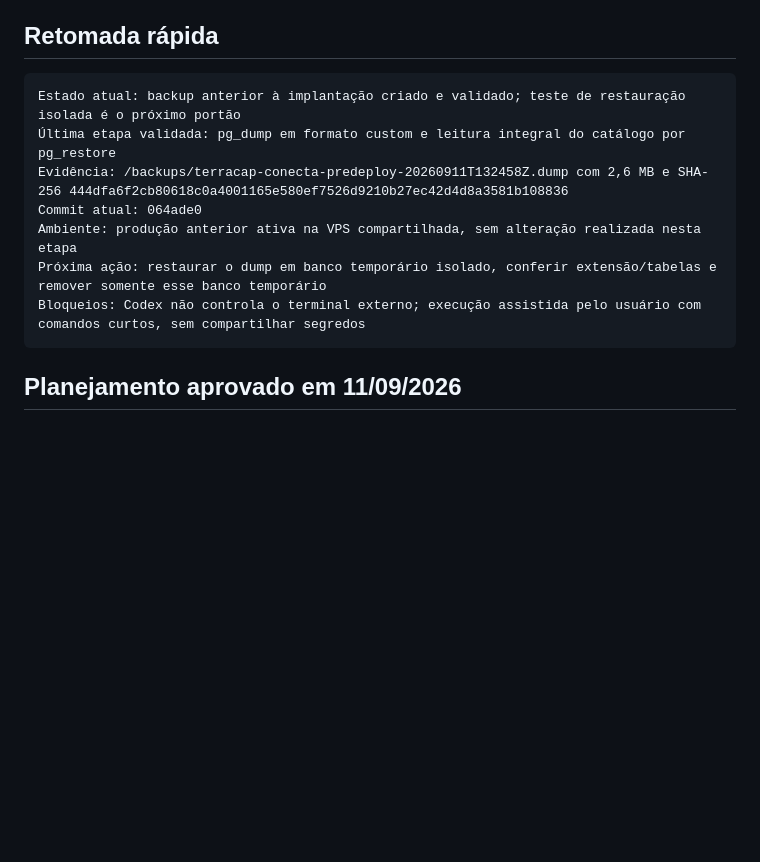
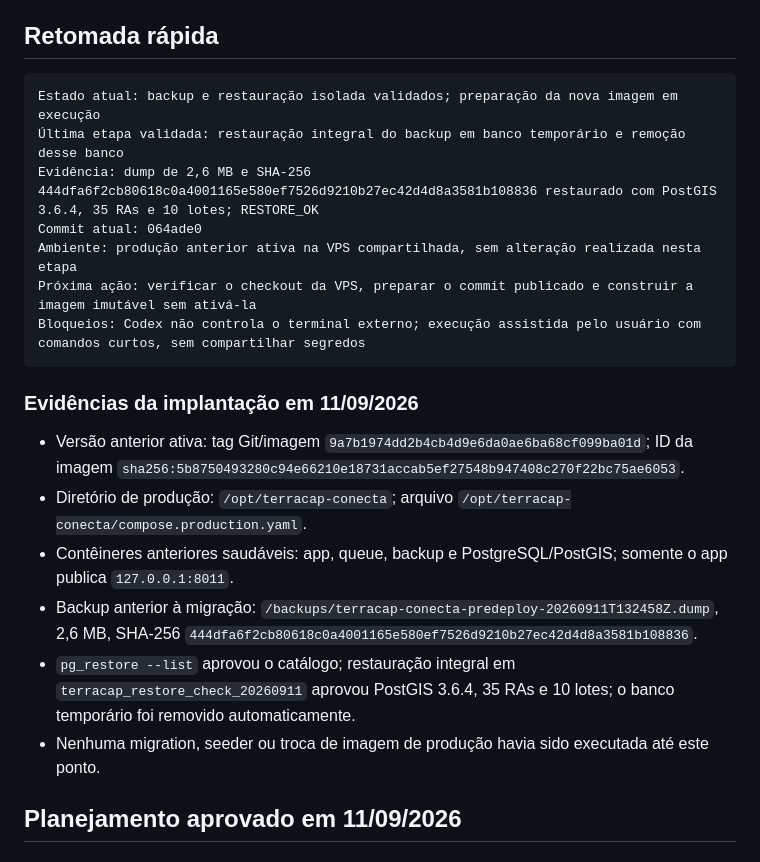
Before and after one commit to alsanches/terracapconecta, a Markdown page: PROJECT_CONTEXT.md, the part around the change. GitHub-like rendering; blank space fills up the shorter version.

Commit message:
docs: registra restauracao validada do backup

````diff
--- a/PROJECT_CONTEXT.md
+++ b/PROJECT_CONTEXT.md
@@ -5,14 +5,23 @@ Atualizado em: 2026-09-11
 ## Retomada rápida
 
 ```text
-Estado atual: backup anterior à implantação criado e validado; teste de restauração isolada é o próximo portão
-Última etapa validada: pg_dump em formato custom e leitura integral do catálogo por pg_restore
-Evidência: /backups/terracap-conecta-predeploy-20260911T132458Z.dump com 2,6 MB e SHA-256 444dfa6f2cb80618c0a4001165e580ef7526d9210b27ec42d4d8a3581b108836
+Estado atual: backup e restauração isolada validados; preparação da nova imagem em execução
+Última etapa validada: restauração integral do backup em banco temporário e remoção desse banco
+Evidência: dump de 2,6 MB e SHA-256 444dfa6f2cb80618c0a4001165e580ef7526d9210b27ec42d4d8a3581b108836 restaurado com PostGIS 3.6.4, 35 RAs e 10 lotes; RESTORE_OK
 Commit atual: 064ade0
 Ambiente: produção anterior ativa na VPS compartilhada, sem alteração realizada nesta etapa
-Próxima ação: restaurar o dump em banco temporário isolado, conferir extensão/tabelas e remover somente esse banco temporário
+Próxima ação: verificar o checkout da VPS, preparar o commit publicado e construir a imagem imutável sem ativá-la
 Bloqueios: Codex não controla o terminal externo; execução assistida pelo usuário com comandos curtos, sem compartilhar segredos
 ```
+
+### Evidências da implantação em 11/09/2026
+
+- Versão anterior ativa: tag Git/imagem `9a7b1974dd2b4cb4d9e6da0ae6ba68cf099ba01d`; ID da imagem `sha256:5b8750493280c94e66210e18731accab5ef27548b947408c270f22bc75ae6053`.
+- Diretório de produção: `/opt/terracap-conecta`; arquivo `/opt/terracap-conecta/compose.production.yaml`.
+- Contêineres anteriores saudáveis: app, queue, backup e PostgreSQL/PostGIS; somente o app publica `127.0.0.1:8011`.
+- Backup anterior à migração: `/backups/terracap-conecta-predeploy-20260911T132458Z.dump`, 2,6 MB, SHA-256 `444dfa6f2cb80618c0a4001165e580ef7526d9210b27ec42d4d8a3581b108836`.
+- `pg_restore --list` aprovou o catálogo; restauração integral em `terracap_restore_check_20260911` aprovou PostGIS 3.6.4, 35 RAs e 10 lotes; o banco temporário foi removido automaticamente.
+- Nenhuma migration, seeder ou troca de imagem de produção havia sido executada até este ponto.
 
 ## Planejamento aprovado em 11/09/2026
 
````
